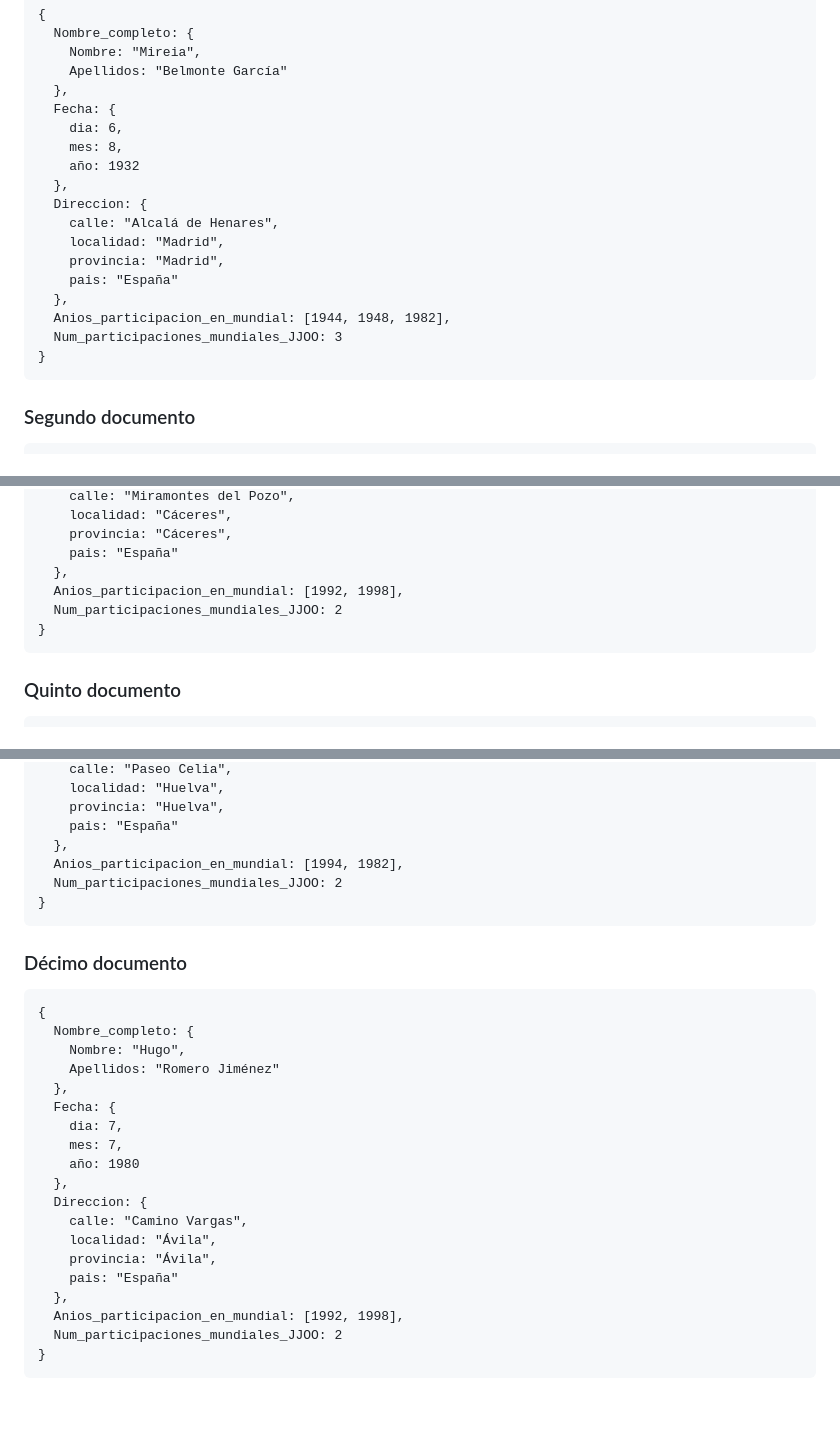
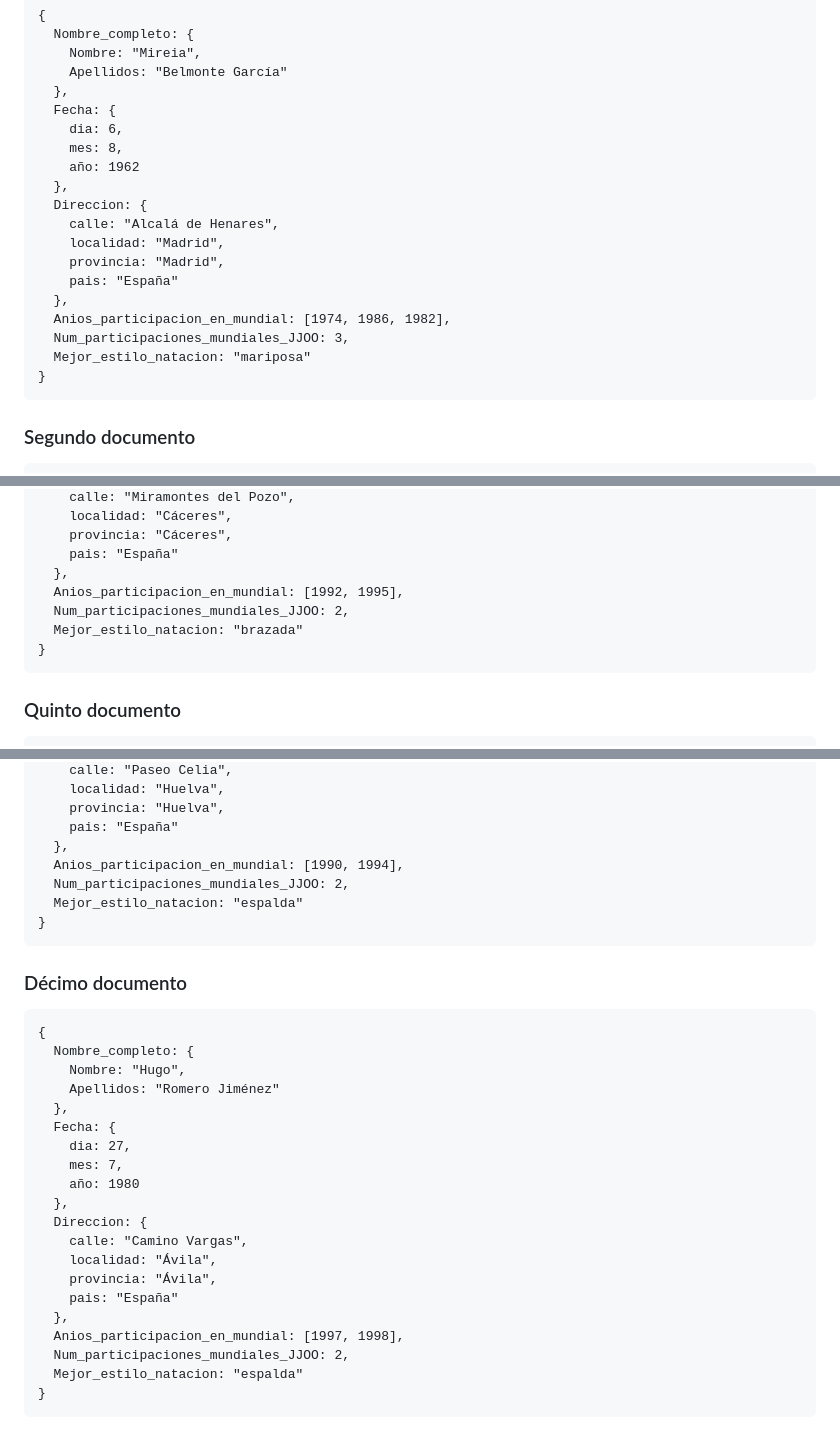
Before and after one commit to UJA-DAGIL-22-23/dagil-2022-2023-practica-3-EleenaAlonso, a Markdown page: README.md, 3 parts joined by grey strips. Drawn GitHub-style; blank space fills up the shorter version.

````diff
--- a/README.md
+++ b/README.md
@@ -462,7 +462,7 @@ A continuación se mostrarán las capturas de pantalla pedidas:
   Fecha: {
     dia: 6,
     mes: 8,
-    año: 1932
+    año: 1962
   },
   Direccion: {
     calle: "Alcalá de Henares",
@@ -470,8 +470,9 @@ A continuación se mostrarán las capturas de pantalla pedidas:
     provincia: "Madrid",
     pais: "España"
   },
-  Anios_participacion_en_mundial: [1944, 1948, 1982],
-  Num_participaciones_mundiales_JJOO: 3
+  Anios_participacion_en_mundial: [1974, 1986, 1982],
+  Num_participaciones_mundiales_JJOO: 3,
+  Mejor_estilo_natacion: "mariposa"
 }
 ```
 
@@ -537,8 +540,9 @@ A continuación se mostrarán las capturas de pantalla pedidas:
     provincia: "Cáceres",
     pais: "España"
   },
-  Anios_participacion_en_mundial: [1992, 1998],
-  Num_participaciones_mundiales_JJOO: 2
+  Anios_participacion_en_mundial: [1992, 1995],
+  Num_participaciones_mundiales_JJOO: 2,
+  Mejor_estilo_natacion: "brazada"
 }
 ```
 ### Quinto documento
@@ -647,8 +655,9 @@ A continuación se mostrarán las capturas de pantalla pedidas:
     provincia: "Huelva",
     pais: "España"
   },
-  Anios_participacion_en_mundial: [1994, 1982],
-  Num_participaciones_mundiales_JJOO: 2
+  Anios_participacion_en_mundial: [1990, 1994],
+  Num_participaciones_mundiales_JJOO: 2,
+  Mejor_estilo_natacion: "espalda"
 }
 ```
 ### Décimo documento
@@ -659,7 +668,7 @@ A continuación se mostrarán las capturas de pantalla pedidas:
     Apellidos: "Romero Jiménez"
   },
   Fecha: {
-    dia: 7,
+    dia: 27,
     mes: 7,
     año: 1980
   },
@@ -669,7 +678,8 @@ A continuación se mostrarán las capturas de pantalla pedidas:
     provincia: "Ávila",
     pais: "España"
   },
-  Anios_participacion_en_mundial: [1992, 1998],
-  Num_participaciones_mundiales_JJOO: 2
+  Anios_participacion_en_mundial: [1997, 1998],
+  Num_participaciones_mundiales_JJOO: 2,
+  Mejor_estilo_natacion: "espalda"
 }
 ```
````
Also changed, not shown: other parts of README.md (+25 -19 lines).
